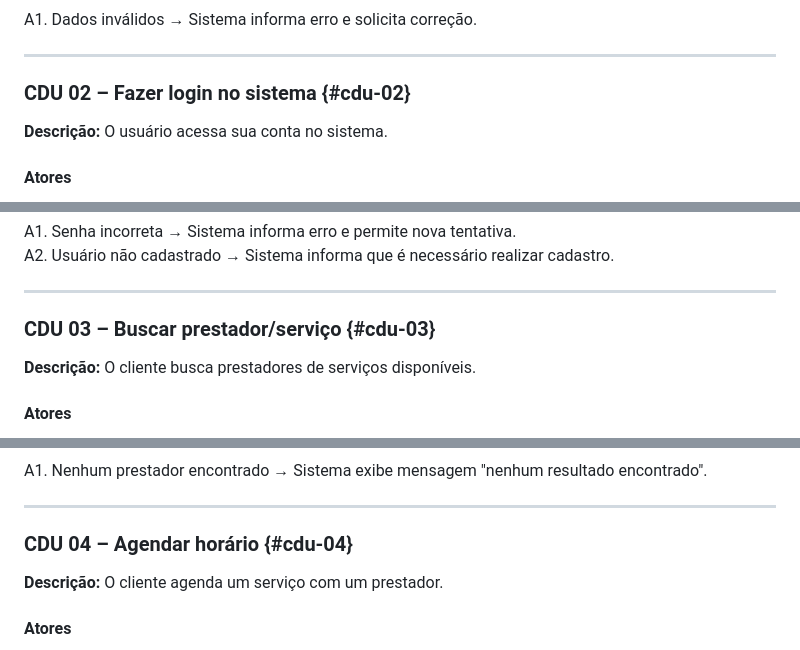
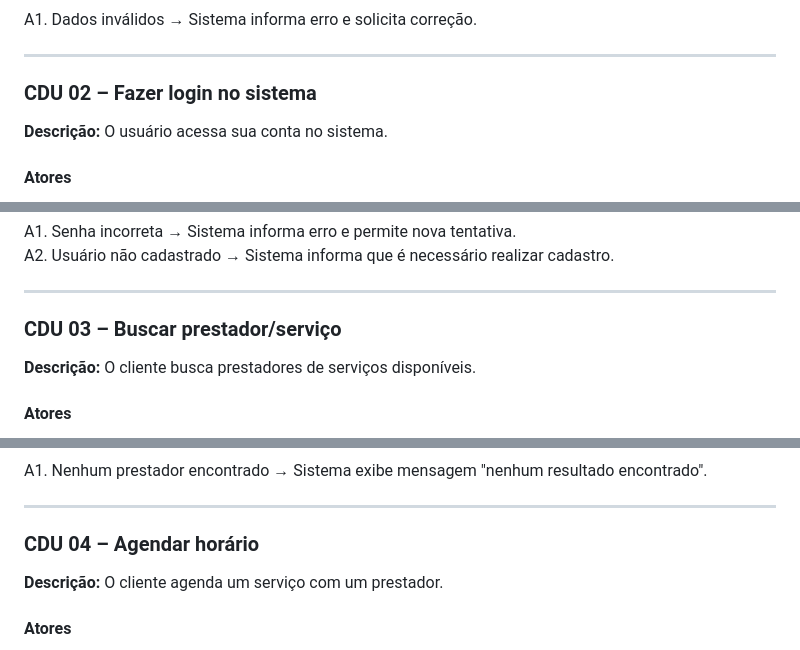
Before and after one commit to cp2-dc-info-projeto-final/hora-certa, a Markdown page: casos-de-uso.md, 3 parts joined by grey strips. GitHub-like rendering.

```diff
--- a/casos-de-uso.md
+++ b/casos-de-uso.md
@@ -41,7 +41,7 @@ A1. Dados inválidos → Sistema informa erro e solicita correção.
 
 ---
 
-### CDU 02 – Fazer login no sistema {#cdu-02}
+### CDU 02 – Fazer login no sistema
 
 **Descrição:** O usuário acessa sua conta no sistema.
 
@@ -62,7 +62,7 @@ A2. Usuário não cadastrado → Sistema informa que é necessário realizar cad
 
 ---
 
-### CDU 03 – Buscar prestador/serviço {#cdu-03}
+### CDU 03 – Buscar prestador/serviço
 
 **Descrição:** O cliente busca prestadores de serviços disponíveis.
 
@@ -81,7 +81,7 @@ A1. Nenhum prestador encontrado → Sistema exibe mensagem "nenhum resultado enc
 
 ---
 
-### CDU 04 – Agendar horário {#cdu-04}
+### CDU 04 – Agendar horário
 
 **Descrição:** O cliente agenda um serviço com um prestador.
 
```
Also changed, not shown: other parts of casos-de-uso.md (+16 -10 lines).
